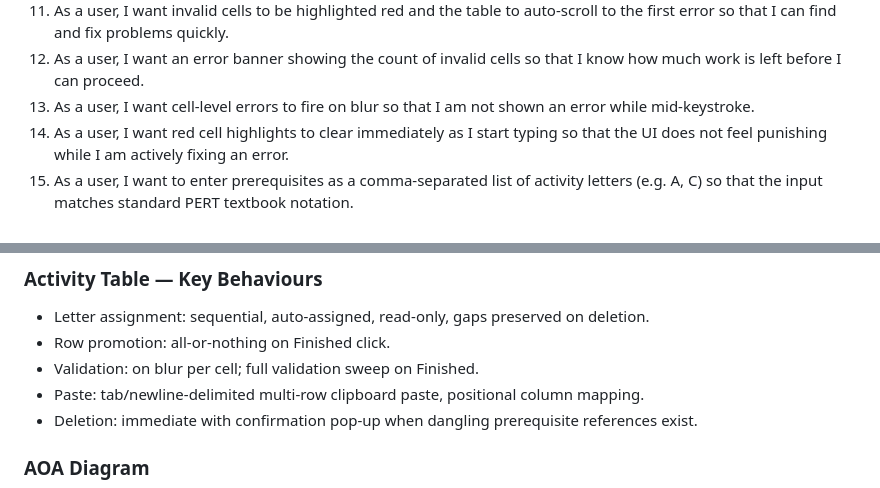
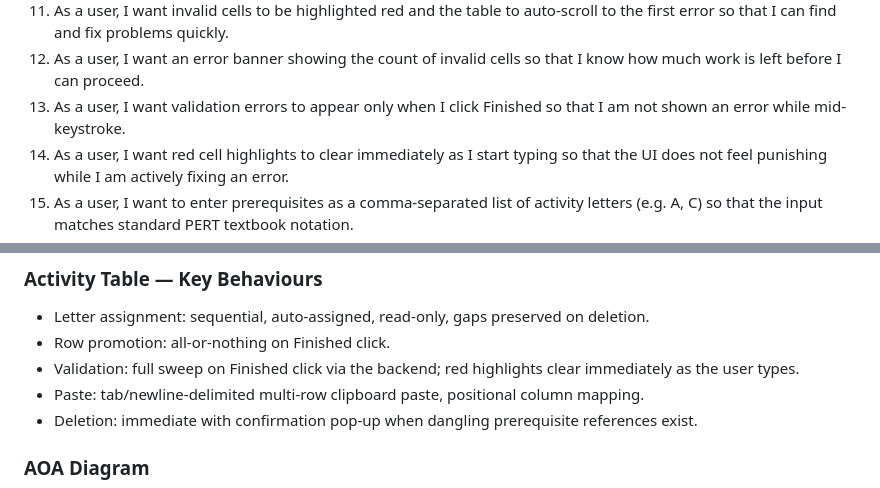
Before and after one commit to JuliaCoelhoR/pert-cpm-mockup, a Markdown page: docs/design/PRD.md, 2 parts joined by grey strips. GitHub-like rendering.

Commit message:
Fix stale 'fires on blur' description in design docs
Validation has always run on Finished click, not per-cell on blur.
The per-cell blur behaviour was aspirational and was never implemented.

Co-Authored-By: Claude Sonnet 4.6 <noreply@anthropic.com>

```diff
--- a/docs/design/PRD.md
+++ b/docs/design/PRD.md
@@ -25,7 +25,7 @@ A local desktop application (native window via pywebview) that lets the user:
 10. As a user, I want validation errors to be shown all at once when I click Finished so that I am not interrupted while filling in a row.
 11. As a user, I want invalid cells to be highlighted red and the table to auto-scroll to the first error so that I can find and fix problems quickly.
 12. As a user, I want an error banner showing the count of invalid cells so that I know how much work is left before I can proceed.
-13. As a user, I want cell-level errors to fire on blur so that I am not shown an error while mid-keystroke.
+13. As a user, I want validation errors to appear only when I click Finished so that I am not shown an error while mid-keystroke.
 14. As a user, I want red cell highlights to clear immediately as I start typing so that the UI does not feel punishing while I am actively fixing an error.
 15. As a user, I want to enter prerequisites as a comma-separated list of activity letters (e.g. A, C) so that the input matches standard PERT textbook notation.
 16. As a user, I want invalid prerequisite references to be caught on Finished so that the diagram is never generated from a broken dependency graph.
@@ -83,7 +83,7 @@ A single POST endpoint (e.g. /api/compute) accepts the activity list as JSON and
 
 - Letter assignment: sequential, auto-assigned, read-only, gaps preserved on deletion.
 - Row promotion: all-or-nothing on Finished click.
-- Validation: on blur per cell; full validation sweep on Finished.
+- Validation: full sweep on Finished click via the backend; red highlights clear immediately as the user types.
 - Paste: tab/newline-delimited multi-row clipboard paste, positional column mapping.
 - Deletion: immediate with confirmation pop-up when dangling prerequisite references exist.
 
```
Also changed, not shown: docs/design/design-decisions.md (+1 -1 lines).
